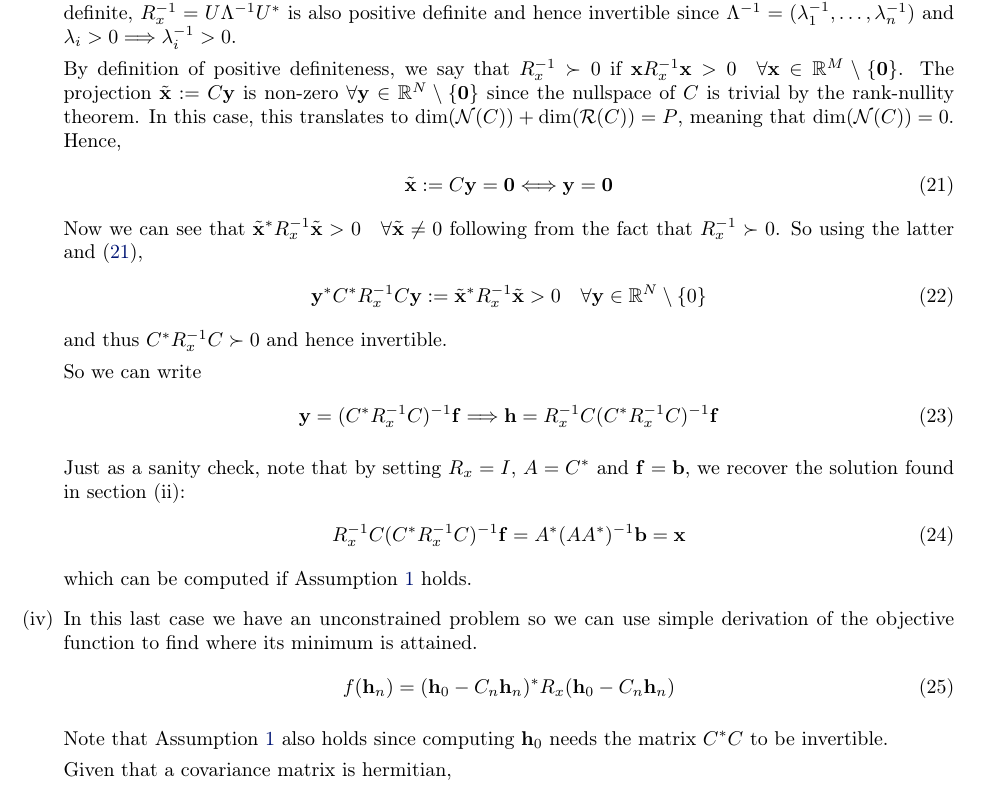
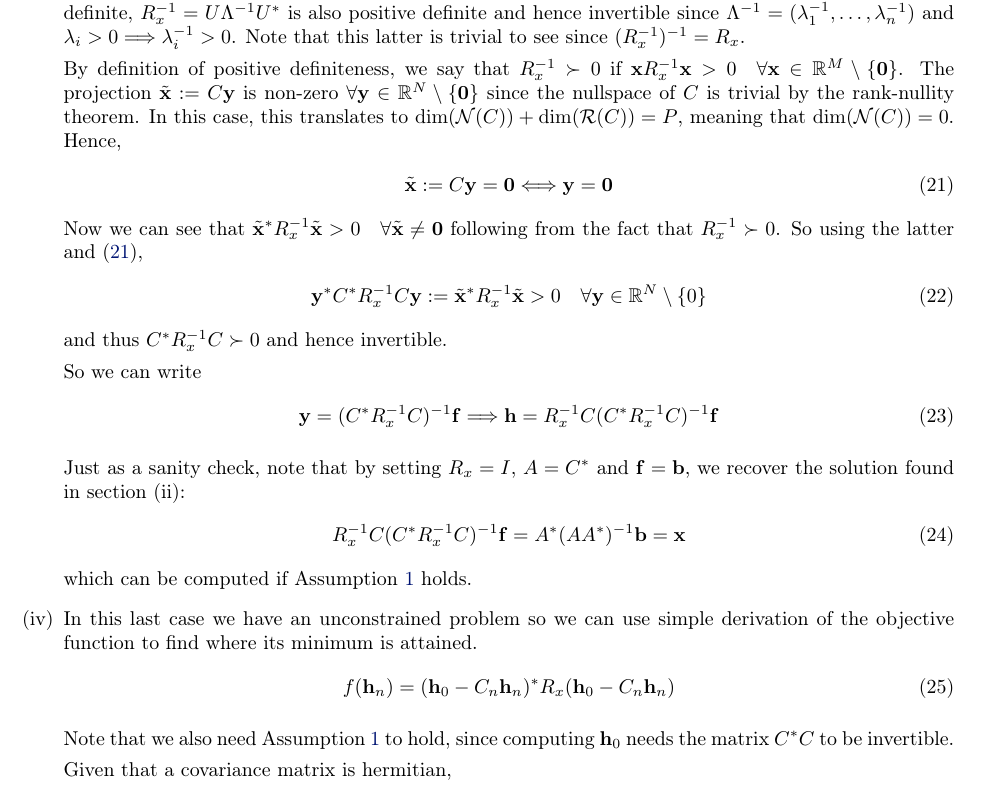
Before and after one commit to Barbany/SP-epfl, a LaTeX problem sheet (homework/hw2/report.tex): part of page 3 of 3, cut so that both start at the same text. Compiled offline with pdfLaTeX.

Commit message:
Updates from Overleaf

```diff
--- a/homework/hw2/report.tex
+++ b/homework/hw2/report.tex
@@ -112,13 +112,13 @@
 
         Finally, we have that $C^* R_x^{-1} C$ is invertible if Assumption \ref{ass:1} holds. To proof this, I will proceed in a few steps.
 
-        First of all note that $R_x^{-1} \succ 0$. This is easier to see when analysing the eigenvalue decomposition of $R_x$. Given that the covariance matrix is hermitian, it can be written as $R_x = U \Lambda U^*$, where $U$ is a unitary matrix and $\Lambda = \text{diag}(\lambda_1,\dots, \lambda_n)$ is a diagonal matrix. Given that $R_x$ is positive definite, $R_x^{-1} = U \Lambda^{-1} U^*$ is also positive definite and hence invertible since $\Lambda^{-1} = (\lambda_1^{-1},\dots, \lambda_n^{-1})$ and $\lambda_i > 0 \Longrightarrow \lambda_i^{-1} > 0$.
+        First of all note that $R_x^{-1} \succ 0$. This is easier to see when analysing the eigenvalue decomposition of $R_x$. Given that the covariance matrix is hermitian, it can be written as $R_x = U \Lambda U^*$, where $U$ is a unitary matrix and $\Lambda = \text{diag}(\lambda_1,\dots, \lambda_n)$ is a diagonal matrix. Given that $R_x$ is positive definite, $R_x^{-1} = U \Lambda^{-1} U^*$ is also positive definite and hence invertible since $\Lambda^{-1} = (\lambda_1^{-1},\dots, \lambda_n^{-1})$ and $\lambda_i > 0 \Longrightarrow \lambda_i^{-1} > 0$. Note that this latter is trivial to see since $(R_x^{-1})^{-1}=R_x$.
 
         By definition of positive definiteness, we say that $R_x^{-1}\succ 0$ if $\xx R_x^{-1} \xx > 0\quad \forall \xx \in \mathbb{R}^M \setminus \{\0\}$. The projection $\tilde{\xx} := C \yy$ is non-zero $\forall \yy \in \mathbb{R}^N \setminus \{\0\}$ since the nullspace of $C$ is trivial by the rank-nullity theorem. In this case, this translates to $\dim(\cN(C))+ \dim(\cR(C))=P$, meaning that $\dim(\cN(C))=0$. Hence,
         \begin{align}
         \tilde{\xx}  := C \yy = \0 \Longleftrightarrow \yy = \0 \label{eq:1}
         \end{align}
-        Now we can see that $\tilde{\xx}^* R_x^{-1} \tilde{\xx} > 0\quad \forall \tilde{\xx} \neq 0$ following from the fact that $R_x^{-1} \succ 0$. So using the latter and \eqref{eq:1},
+        Now we can see that $\tilde{\xx}^* R_x^{-1} \tilde{\xx} > 0\quad \forall \tilde{\xx} \neq \0$ following from the fact that $R_x^{-1} \succ 0$. So using the latter and \eqref{eq:1},
         \begin{align}
         \yy^* C^* R_x^{-1} C \yy:=\tilde{\xx}^* R_x^{-1} \tilde{\xx} > 0\quad \forall \yy \in \mathbb{R}^N \setminus \{0\}
         \end{align}
@@ -140,7 +140,7 @@
             f(\hh_n) = (\hh_0 - C_n \hh_n )^* R_x (\hh_0 - C_n \hh_n )
         \end{align}
 
-        Note that Assumption \ref{ass:1} also holds since computing $\hh_0$ needs the matrix $C^* C$ to be invertible.
+        Note that we also need Assumption \ref{ass:1} to hold, since computing $\hh_0$ needs the matrix $C^* C$ to be invertible.
 
         Given that a covariance matrix is hermitian,
         \begin{align}
```
